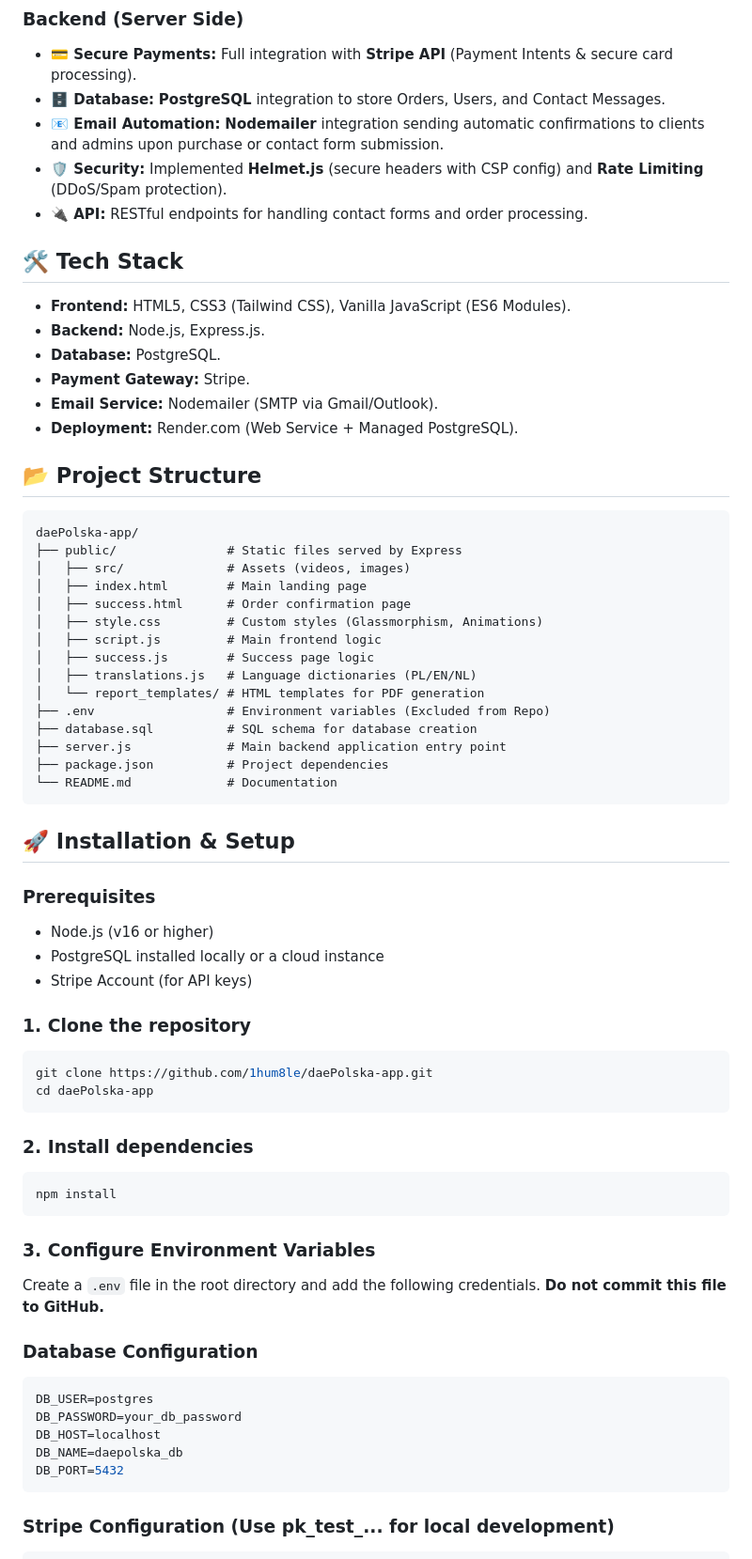
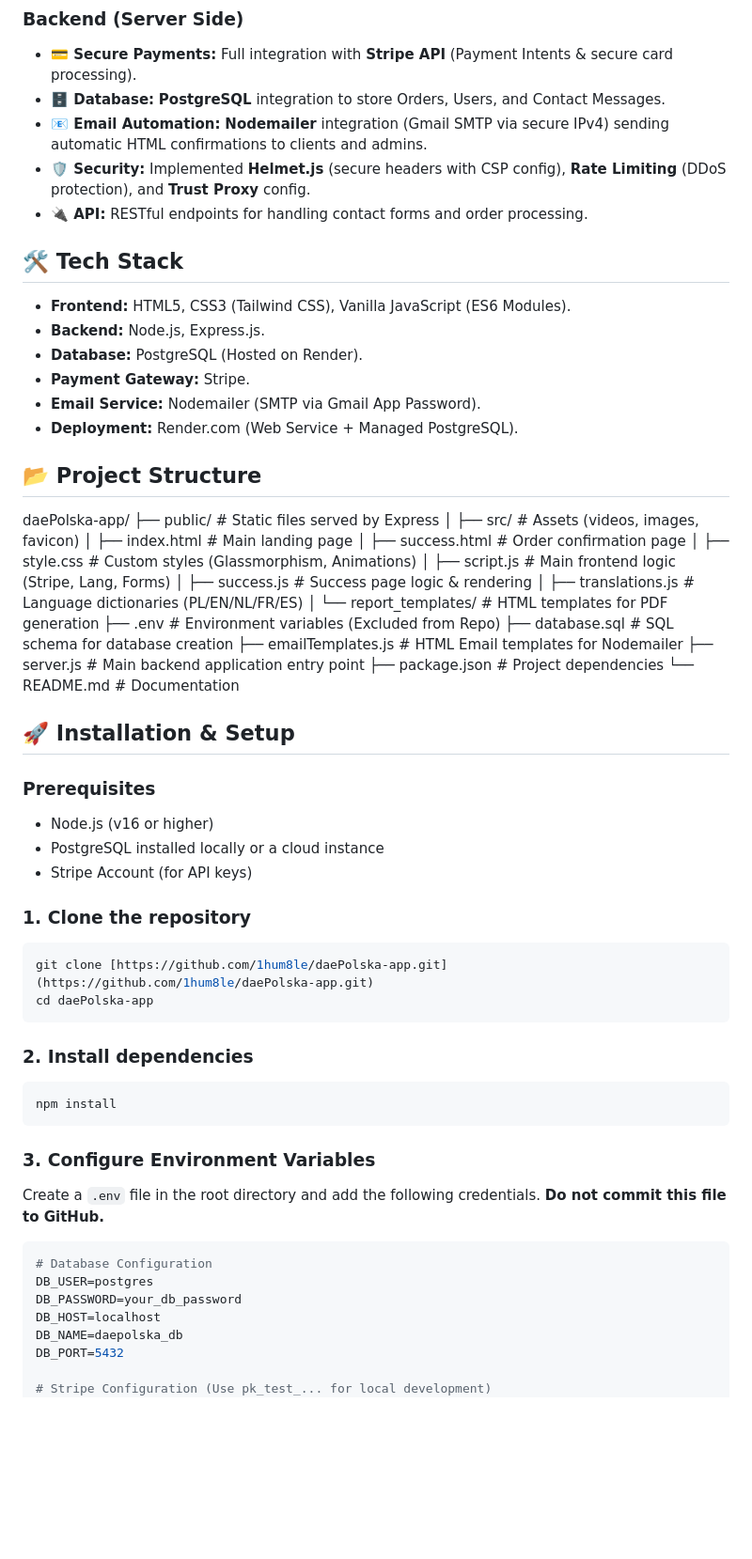
Before and after one commit to 1hum8le/daePolska-app, a Markdown page: README.md, the part around the change printed below. Shown: that part at 94% size. GitHub-like rendering; blank space fills up the shorter version.

`````diff
--- a/README.md
+++ b/README.md
@@ -19,38 +19,38 @@
 ### Backend (Server Side)
 * **💳 Secure Payments:** Full integration with **Stripe API** (Payment Intents & secure card processing).
 * **🗄️ Database:** **PostgreSQL** integration to store Orders, Users, and Contact Messages.
-* **📧 Email Automation:** **Nodemailer** integration sending automatic confirmations to clients and admins upon purchase or contact form submission.
-* **🛡️ Security:** Implemented **Helmet.js** (secure headers with CSP config) and **Rate Limiting** (DDoS/Spam protection).
+* **📧 Email Automation:** **Nodemailer** integration (Gmail SMTP via secure IPv4) sending automatic HTML confirmations to clients and admins.
+* **🛡️ Security:** Implemented **Helmet.js** (secure headers with CSP config), **Rate Limiting** (DDoS protection), and **Trust Proxy** config.
 * **🔌 API:** RESTful endpoints for handling contact forms and order processing.
 
 ## 🛠️ Tech Stack
 
 * **Frontend:** HTML5, CSS3 (Tailwind CSS), Vanilla JavaScript (ES6 Modules).
 * **Backend:** Node.js, Express.js.
-* **Database:** PostgreSQL.
+* **Database:** PostgreSQL (Hosted on Render).
 * **Payment Gateway:** Stripe.
-* **Email Service:** Nodemailer (SMTP via Gmail/Outlook).
+* **Email Service:** Nodemailer (SMTP via Gmail App Password).
 * **Deployment:** Render.com (Web Service + Managed PostgreSQL).
 
 ## 📂 Project Structure
 
-```text
 daePolska-app/
 ├── public/               # Static files served by Express
-│   ├── src/              # Assets (videos, images)
+│   ├── src/              # Assets (videos, images, favicon)
 │   ├── index.html        # Main landing page
 │   ├── success.html      # Order confirmation page
 │   ├── style.css         # Custom styles (Glassmorphism, Animations)
-│   ├── script.js         # Main frontend logic
-│   ├── success.js        # Success page logic
-│   ├── translations.js   # Language dictionaries (PL/EN/NL)
+│   ├── script.js         # Main frontend logic (Stripe, Lang, Forms)
+│   ├── success.js        # Success page logic & rendering
+│   ├── translations.js   # Language dictionaries (PL/EN/NL/FR/ES)
 │   └── report_templates/ # HTML templates for PDF generation
 ├── .env                  # Environment variables (Excluded from Repo)
 ├── database.sql          # SQL schema for database creation
+├── emailTemplates.js     # HTML Email templates for Nodemailer
 ├── server.js             # Main backend application entry point
 ├── package.json          # Project dependencies
 └── README.md             # Documentation
-```
+
 ## 🚀 Installation & Setup
 
 ### Prerequisites
@@ -60,26 +60,28 @@ daePolska-app/
 
 ### 1. Clone the repository
 ```bash
-git clone https://github.com/1hum8le/daePolska-app.git
+git clone [https://github.com/1hum8le/daePolska-app.git](https://github.com/1hum8le/daePolska-app.git)
 cd daePolska-app
-```
-### 2. Install dependencies
+````
+
+### 2\. Install dependencies
+
 ```bash
 npm install
 ```
 
-### 3. Configure Environment Variables
+### 3\. Configure Environment Variables
+
 Create a `.env` file in the root directory and add the following credentials. **Do not commit this file to GitHub.**
 
-### Database Configuration
-```bash
+```env
+# Database Configuration
 DB_USER=postgres
 DB_PASSWORD=your_db_password
 DB_HOST=localhost
 DB_NAME=daepolska_db
 DB_PORT=5432
-```
-### Stripe Configuration (Use pk_test_... for local development)
-```bash
+
+# Stripe Configuration (Use pk_test_... for local development)
 STRIPE_SECRET_KEY=sk_test_...
 STRIPE_PUBLIC_KEY=pk_test_...
`````
Also changed, not shown: other parts of README.md (+56 -22 lines).
